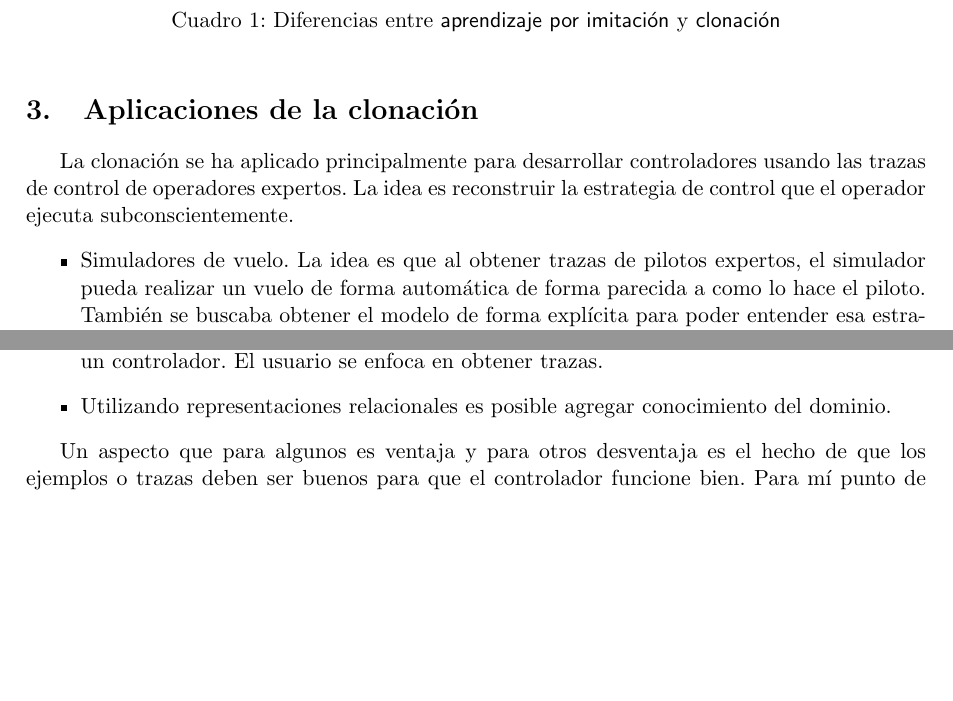
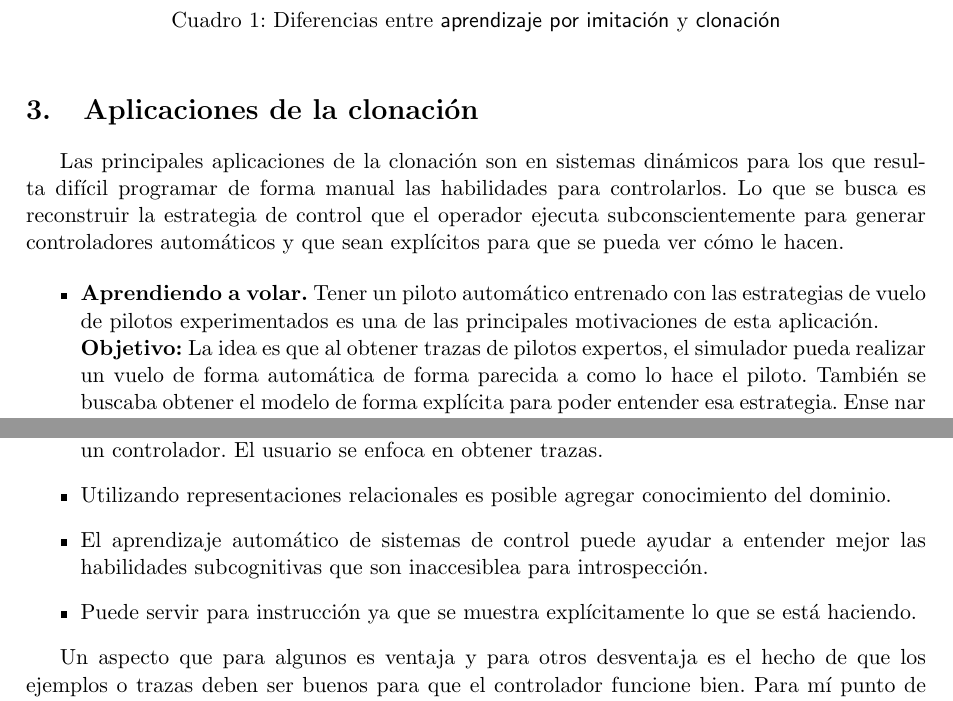
Before and after one commit to aliceinwonderland/bclon, a LaTeX document (bcart.tex): two parts of pages 4 and 5 of 6 before the commit and two parts of pages 4 and 6 of 6 after it, joined at a grey line, cut so that both start at the same text, the shorter picture padded with empty space. Compiled offline with pdfLaTeX.

Commit message:
antes de agregar info de DM

```diff
--- a/bcart.tex
+++ b/bcart.tex
@@ -96,7 +96,9 @@ Aplicaci'on 		& 	Rob'otica. 		 	&  Aprendizaje de vuelo, control de gr'uas,\\
 \end{table}
 
 \section{Aplicaciones de la clonaci'on}
-La clonaci'on se ha aplicado principalmente para desarrollar controladores usando las trazas de control de operadores expertos. La idea es reconstruir la estrategia de control que el operador ejecuta subconscientemente.
+Las principales aplicaciones de la clonaci'on son en sistemas din'amicos para los que resulta dif'icil programar de forma manual las habilidades para controlarlos. Lo que se busca es reconstruir la estrategia de control que el operador ejecuta subconscientemente para generar controladores autom'aticos y que sean expl'icitos para que se pueda ver c'omo le hacen.
+
+
 \begin{itemize}
-\item Simuladores de vuelo. La idea es que al obtener trazas de pilotos expertos, el simulador pueda realizar un vuelo de forma autom'atica de forma parecida a como lo hace el piloto. Tambi'en se buscaba obtener el modelo de forma expl'icita para poder entender esa estrategia. Lo que se hizo fu'e tomar trazas de pilotos expertos, procesarlas con algoritmos de inducci'on de 'arboles. Se obtuvieron modelos que se pod'ian ejecutar en el simulador. Una de los usos que se le di'o fue para entrenar a pilotos.
-\item El p'endulo invertido. El objetivo es extraer un modelo que al ejecutarlo permita mantener el p'endulo en equilibrio. Extraer un modelo entendible es tambi'en importante.
+\item \textbf{Aprendiendo a volar.} Tener un piloto autom'atico entrenado con las estrategias de vuelo de pilotos experimentados es una de las principales motivaciones de esta aplicaci'on.\\
+\textbf{Objetivo:} La idea es que al obtener trazas de pilotos expertos, el simulador pueda realizar un vuelo de forma autom'atica de forma parecida a como lo hace el piloto. Tambi'en se buscaba obtener el modelo de forma expl'icita para poder entender esa estrategia. Ense~nar al piloto autom'atico c'omo despegar, volar a una distancia y altitud determinada, regresar y aterrizar. Usaron C4.5~\cite{Sammut92learningto}\\
@@ -122,6 +133,8 @@ Ventajas:
 \item Funci'on doble: control y descripci'on expl'icita.
 \item No es necesario ser experto. No es necesario saber control por ejemplo, para poder inducir un controlador. El usuario se enfoca en obtener trazas.
 \item Utilizando representaciones relacionales es posible agregar conocimiento del dominio.
+\item El aprendizaje autom'atico de sistemas de control puede ayudar a entender mejor las habilidades subcognitivas que son inaccesiblea para introspecci'on.
+\item Puede servir para instrucci'on ya que se muestra expl'icitamente lo que se est'a haciendo.
 \end{itemize}
 
 Un aspecto que para algunos es ventaja y para otros desventaja es el hecho de que los ejemplos o trazas deben ser buenos para que el controlador funcione bien. Para m'i punto de vista, es una ventaja que dando ejemplos esto pueda hacerse. Cuando se le ense~na algo ya sea a una mascota o a una persona se le trata de dar los mejores ejemplos posibles, no se le va a ense~ñar mal y luego esperar que lo hagan bien.
```
Also changed, not shown: bcart.tex (9 more changed lines).
